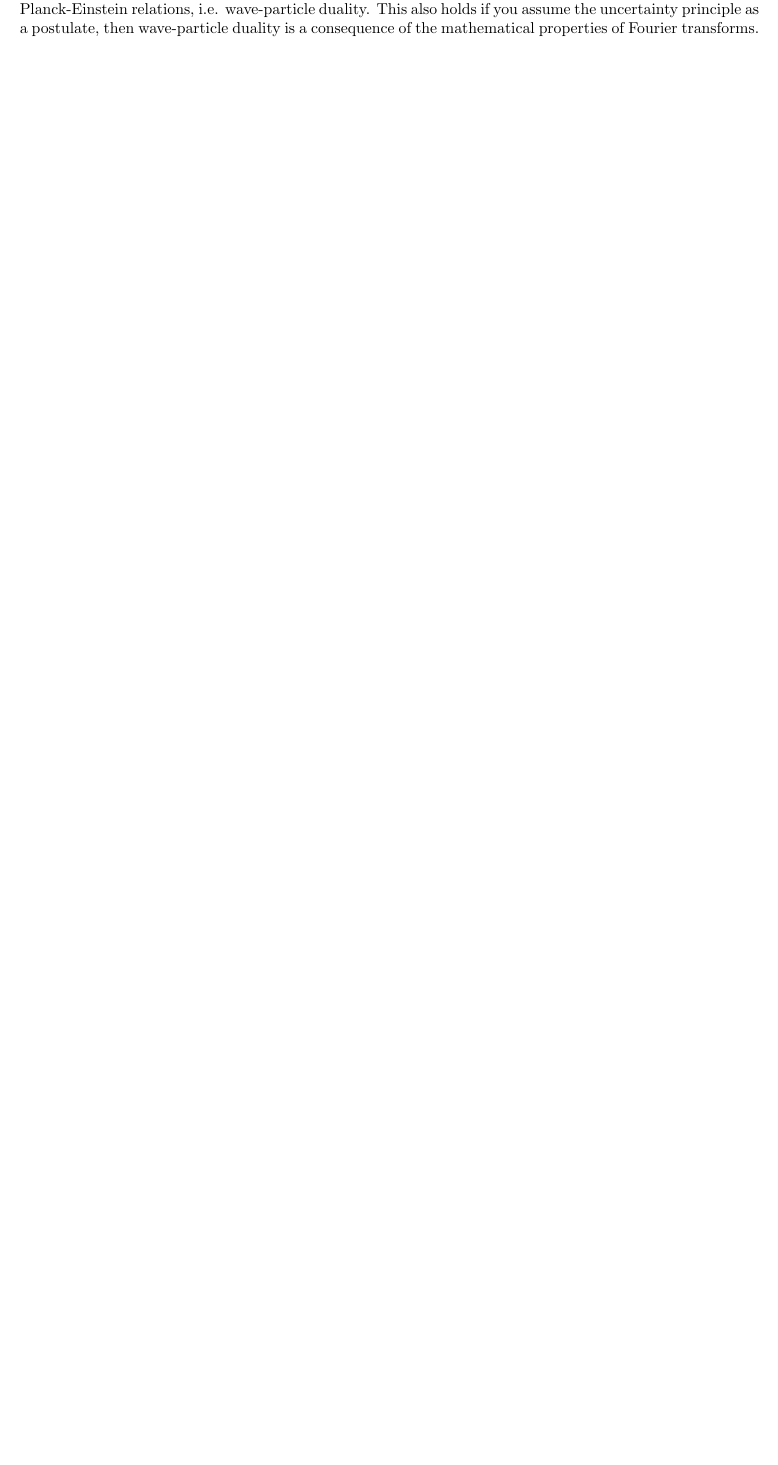
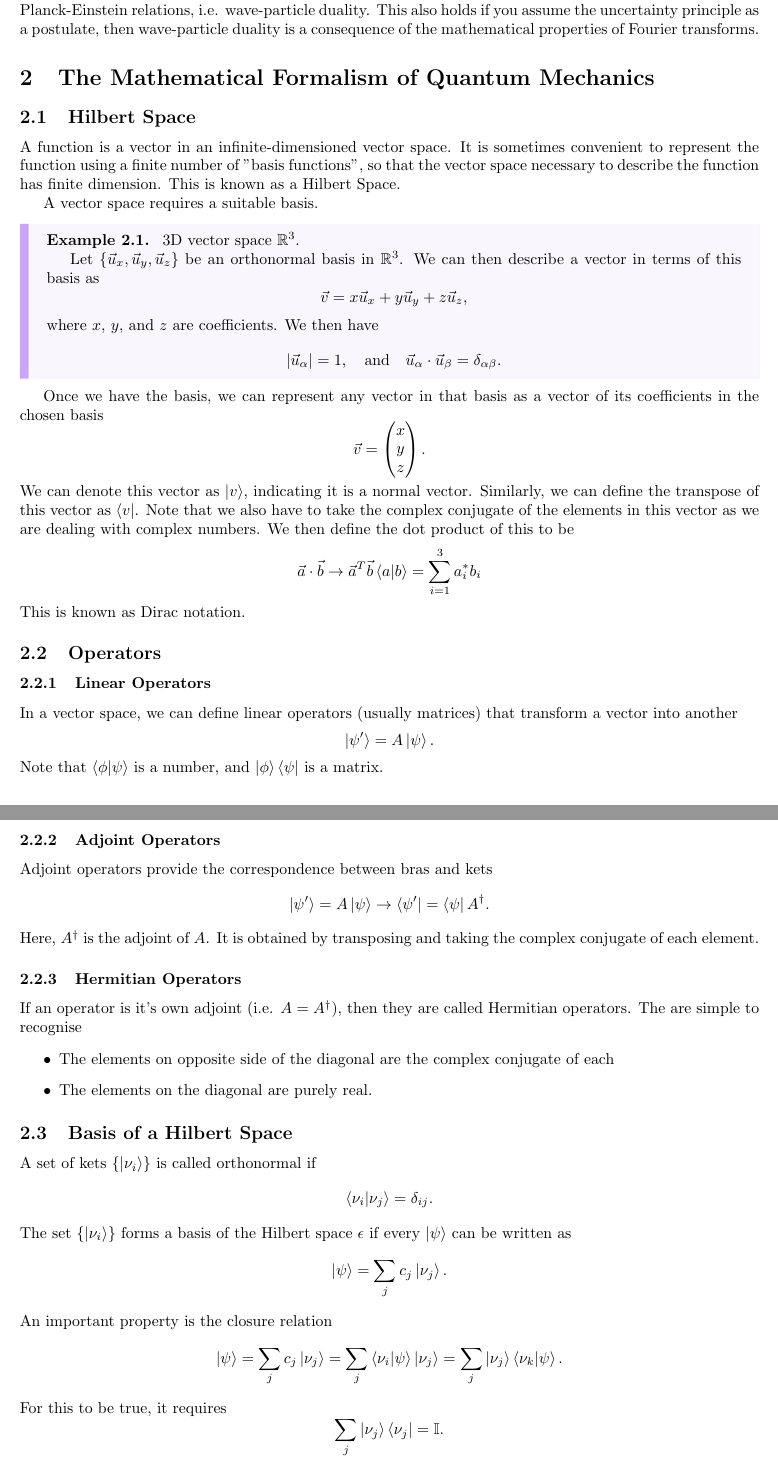
Before and after one commit to mvx-dev/notes, a LaTeX document (study/ELEC3705/lecture-notes/lecture-notes.tex): part of page 5 of 5 before the commit and two parts of pages 5 and 6 of 6 after it, the two joined at a grey line, cut so that both start at the same text, the shorter picture padded with empty space. Compiled offline with pdfLaTeX.

Commit message:
feat: completed section 1.2

```diff
--- a/study/ELEC3705/lecture-notes/lecture-notes.tex
+++ b/study/ELEC3705/lecture-notes/lecture-notes.tex
@@ -162,3 +162,72 @@ Imposing the Planck-Einstein relation $p=\bar{h}k\Rightarrow\sigma _p=\bar{h}\si
 \]
 This relation is a simple mathematical property of Fourier transform. This appears as soon as you assume the Planck-Einstein relations, i.e. wave-particle duality. This also holds if you assume the uncertainty principle as a postulate, then wave-particle duality is a consequence of the mathematical properties of Fourier transforms.
 
+\section{The Mathematical Formalism of Quantum Mechanics}
+\subsection{Hilbert Space}
+A function is a vector in an infinite-dimensioned vector space. It is sometimes convenient to represent the function using a finite number of "basis functions", so that the vector space necessary to describe the function has finite dimension. This is known as a Hilbert Space.
+
+A vector space requires a suitable basis.
+\begin{callout}{example}[Example]
+\label{example:s1-e1}
+3D vector space $\mathbb{R}^3$.
+
+Let $\left\{ \vec{u}_x,\vec{u}_y,\vec{u}_z \right\}$ be an orthonormal basis in $\mathbb{R}^3$. We can then describe a vector in terms of this basis as
+\[
+    \vec{v}=x\vec{u}_x+y\vec{u}_y+z\vec{u}_z,
+\]
+where $x$, $y$, and $z$ are coefficients. We then have
+\[
+    |\vec{u}_\alpha |=1,\quad \text{and}\quad\vec{u}_\alpha \cdot\vec{u}_\beta =\delta _{\alpha\beta }.
+\]
+\end{callout}
+
+Once we have the basis, we can represent any vector in that basis as a vector of its coefficients in the chosen basis
+\[
+    \vec{v}=\begin{pmatrix}
+        x \\ y \\ z
+    \end{pmatrix}.
+\]
+We can denote this vector as $\ket{v}$, indicating it is a normal vector. Similarly, we can define the transpose of this vector as $\bra{v}$. Note that we also have to take the complex conjugate of the elements in this vector as we are dealing with complex numbers. We then define the dot product of this to be
+\[
+    \vec{a}\cdot\vec{b}\to \vec{a}^T\vec{b}\braket{a}{b}=\sum_{i=1}^{3} a_i^*b_i
+\]
+This is known as Dirac notation.
+
+\subsection{Operators}
+\subsubsection{Linear Operators}
+In a vector space, we can define linear operators (usually matrices) that transform a vector into another
+\[
+    \ket{\psi '}=A \ket{\psi }.
+\]
+Note that $\braket{\phi }{\psi }$ is a number, and $\ket{\phi }\bra{\psi }$ is a matrix.
+
+\subsubsection{Adjoint Operators}
+Adjoint operators provide the correspondence between bras and kets
+\[
+    \ket{\psi '}=A \ket{\psi }\to \bra{\psi '}=\bra{\psi }A^\dag.
+\]
+Here, $A^\dag$ is the adjoint of $A$. It is obtained by transposing and taking the complex conjugate of each element.
+
+\subsubsection{Hermitian Operators}
+If an operator is it's own adjoint (i.e. $A=A^\dag$), then they are called Hermitian operators. The are simple to recognise
+\begin{itemize}
+    \item The elements on opposite side of the diagonal are the complex conjugate of each
+    \item The elements on the diagonal are purely real.
+\end{itemize}
+
+\subsection{Basis of a Hilbert Space}
+A set of kets $\left\{ \ket{\nu _i} \right\}$ is called orthonormal if
+\[
+    \braket{\nu _i}{\nu _j}=\delta _{ij}.
+\]
+The set $\left\{ \ket{\nu _i} \right\}$ forms a basis of the Hilbert space $\epsilon $ if every $\ket{\psi }$ can be written as
+\[
+    \ket{\psi }=\sum_{j}c_j \ket{\nu _j}.
+\]
+An important property is the closure relation
+\[
+    \ket{\psi }=\sum_{j}c_j \ket{\nu _j}=\sum_{j}\braket{\nu _i}{\psi }\ket{\nu _j}=\sum_{j}\ket{\nu _j}\braket{\nu _k}{\psi }.
+\]
+For this to be true, it requires
+\[
+    \sum_{j}\ket{\nu _j}\bra{\nu _j}=\mathbb{I}.
```
Also changed, not shown: study/ELEC3705/lecture-notes/lecture-notes.pdf, study/ELEC3705/lecture-notes/lecture-notes.tex (18 more changed lines), 7 other files.
